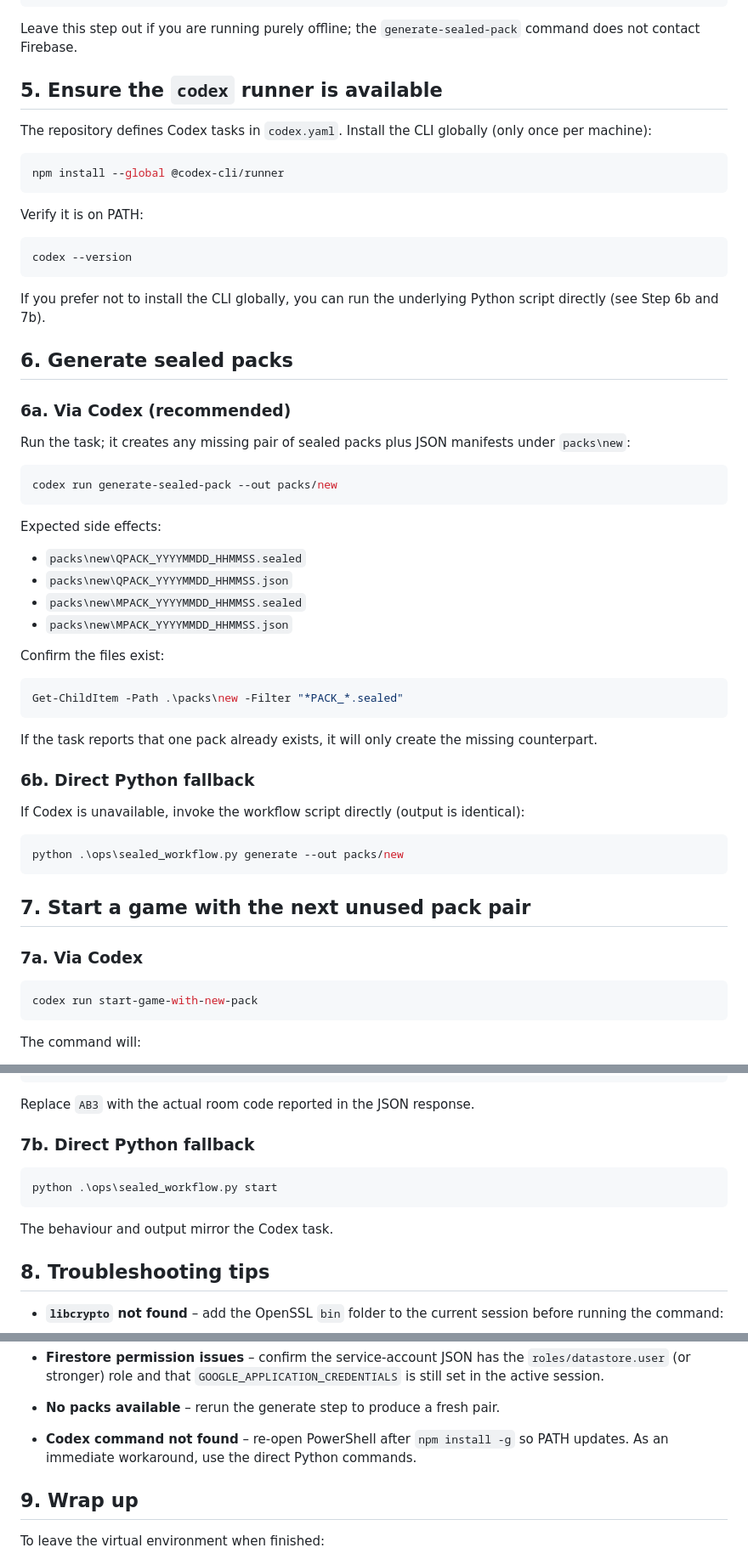
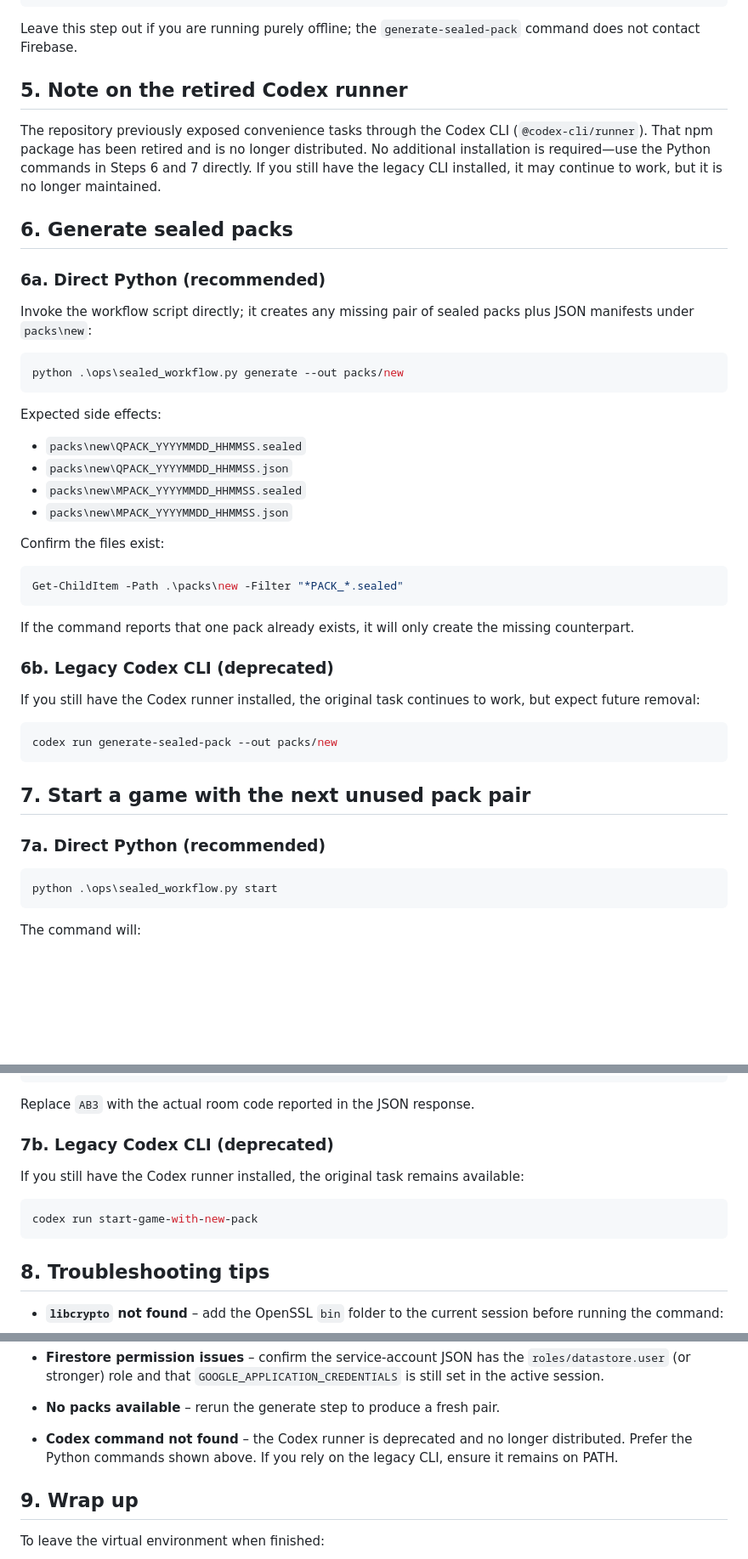
Before and after one commit to dj2105/Asking, a Markdown page: docs/SealedWorkflowPowerShell.md, 3 parts joined by grey strips. Shown: that part at 85% size. Drawn GitHub-style; blank space fills up the shorter version.

Commit message:
Update PowerShell workflow for retired Codex runner

````diff
--- a/docs/SealedWorkflowPowerShell.md
+++ b/docs/SealedWorkflowPowerShell.md
@@ -63,30 +63,18 @@ $env:GOOGLE_APPLICATION_CREDENTIALS = "C:\Path\To\service-account.json"
 
 Leave this step out if you are running purely offline; the `generate-sealed-pack` command does not contact Firebase.
 
-## 5. Ensure the `codex` runner is available
+## 5. Note on the retired Codex runner
 
-The repository defines Codex tasks in `codex.yaml`. Install the CLI globally (only once per machine):
-
-```powershell
-npm install --global @codex-cli/runner
-```
-
-Verify it is on PATH:
-
-```powershell
-codex --version
-```
-
-If you prefer not to install the CLI globally, you can run the underlying Python script directly (see Step 6b and 7b).
+The repository previously exposed convenience tasks through the Codex CLI (`@codex-cli/runner`). That npm package has been retired and is no longer distributed. No additional installation is required—use the Python commands in Steps 6 and 7 directly. If you still have the legacy CLI installed, it may continue to work, but it is no longer maintained.
 
 ## 6. Generate sealed packs
 
-### 6a. Via Codex (recommended)
+### 6a. Direct Python (recommended)
 
-Run the task; it creates any missing pair of sealed packs plus JSON manifests under `packs\new`:
+Invoke the workflow script directly; it creates any missing pair of sealed packs plus JSON manifests under `packs\new`:
 
 ```powershell
-codex run generate-sealed-pack --out packs/new
+python .\ops\sealed_workflow.py generate --out packs/new
 ```
 
 Expected side effects:
@@ -102,22 +90,22 @@ Confirm the files exist:
 Get-ChildItem -Path .\packs\new -Filter "*PACK_*.sealed"
 ```
 
-If the task reports that one pack already exists, it will only create the missing counterpart.
+If the command reports that one pack already exists, it will only create the missing counterpart.
 
-### 6b. Direct Python fallback
+### 6b. Legacy Codex CLI (deprecated)
 
-If Codex is unavailable, invoke the workflow script directly (output is identical):
+If you still have the Codex runner installed, the original task continues to work, but expect future removal:
 
 ```powershell
-python .\ops\sealed_workflow.py generate --out packs/new
+codex run generate-sealed-pack --out packs/new
 ```
 
 ## 7. Start a game with the next unused pack pair
 
-### 7a. Via Codex
+### 7a. Direct Python (recommended)
 
 ```powershell
-codex run start-game-with-new-pack
+python .\ops\sealed_workflow.py start
 ```
 
 The command will:
@@ -137,13 +125,13 @@ Get-ChildItem -Path .\packs\used\AB3
 
 Replace `AB3` with the actual room code reported in the JSON response.
 
-### 7b. Direct Python fallback
+### 7b. Legacy Codex CLI (deprecated)
+
+If you still have the Codex runner installed, the original task remains available:
 
 ```powershell
-python .\ops\sealed_workflow.py start
+codex run start-game-with-new-pack
 ```
-
-The behaviour and output mirror the Codex task.
 
 ## 8. Troubleshooting tips
 
@@ -162,7 +150,7 @@ The behaviour and output mirror the Codex task.
 
 * **No packs available** – rerun the generate step to produce a fresh pair.
 
-* **Codex command not found** – re-open PowerShell after `npm install -g` so PATH updates. As an immediate workaround, use the direct Python commands.
+* **Codex command not found** – the Codex runner is deprecated and no longer distributed. Prefer the Python commands shown above. If you rely on the legacy CLI, ensure it remains on PATH.
 
 ## 9. Wrap up
 
````
